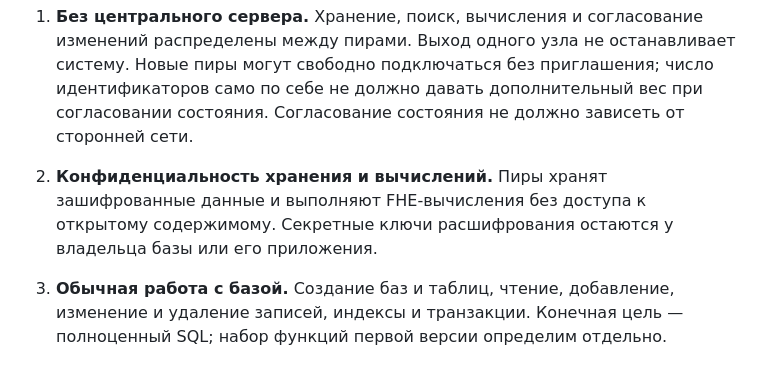
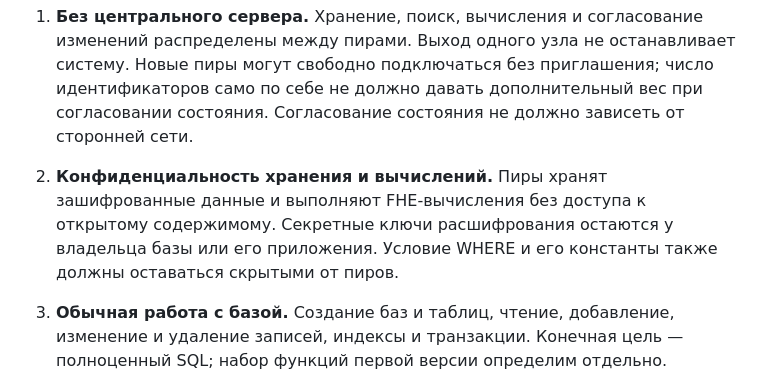
Before and after one commit to LionBlazer/Distributed-Crypto-Storage, a Markdown page: AGENTS.md, the part around the change. Drawn GitHub-style.

Commit message:
docs(requirements): require private WHERE predicates

```diff
--- a/AGENTS.md
+++ b/AGENTS.md
@@ -61,7 +61,7 @@ cargo test --release --locked -p fhe-playground --test requirements_sync
 
 1. **Без центрального сервера.** Хранение, поиск, вычисления и согласование изменений распределены между пирами. Выход одного узла не останавливает систему. Новые пиры могут свободно подключаться без приглашения; число идентификаторов само по себе не должно давать дополнительный вес при согласовании состояния. Согласование состояния не должно зависеть от сторонней сети.
 
-2. **Конфиденциальность хранения и вычислений.** Пиры хранят зашифрованные данные и выполняют FHE-вычисления без доступа к открытому содержимому. Секретные ключи расшифрования остаются у владельца базы или его приложения.
+2. **Конфиденциальность хранения и вычислений.** Пиры хранят зашифрованные данные и выполняют FHE-вычисления без доступа к открытому содержимому. Секретные ключи расшифрования остаются у владельца базы или его приложения. Условие WHERE и его константы также должны оставаться скрытыми от пиров.
 
 3. **Обычная работа с базой.** Создание баз и таблиц, чтение, добавление, изменение и удаление записей, индексы и транзакции. Конечная цель — полноценный SQL; набор функций первой версии определим отдельно.
 
```
Also changed, not shown: REQUIREMENTS.md (+1 -1 lines).
